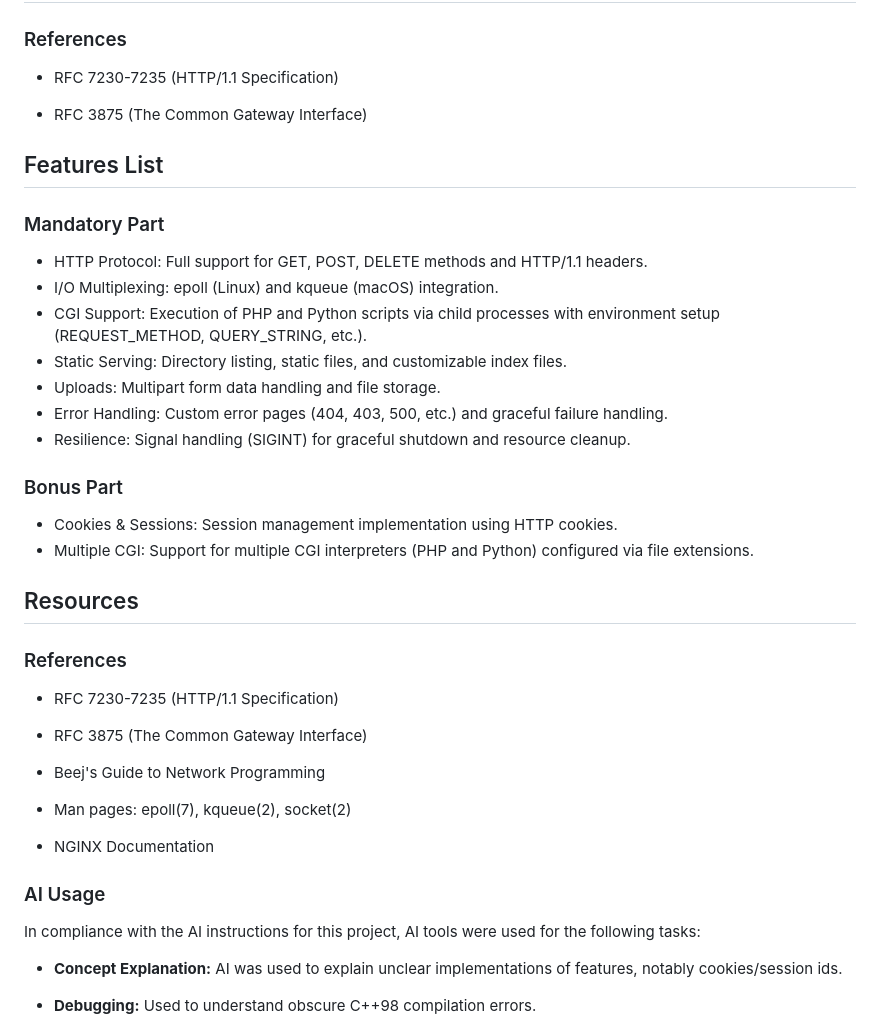
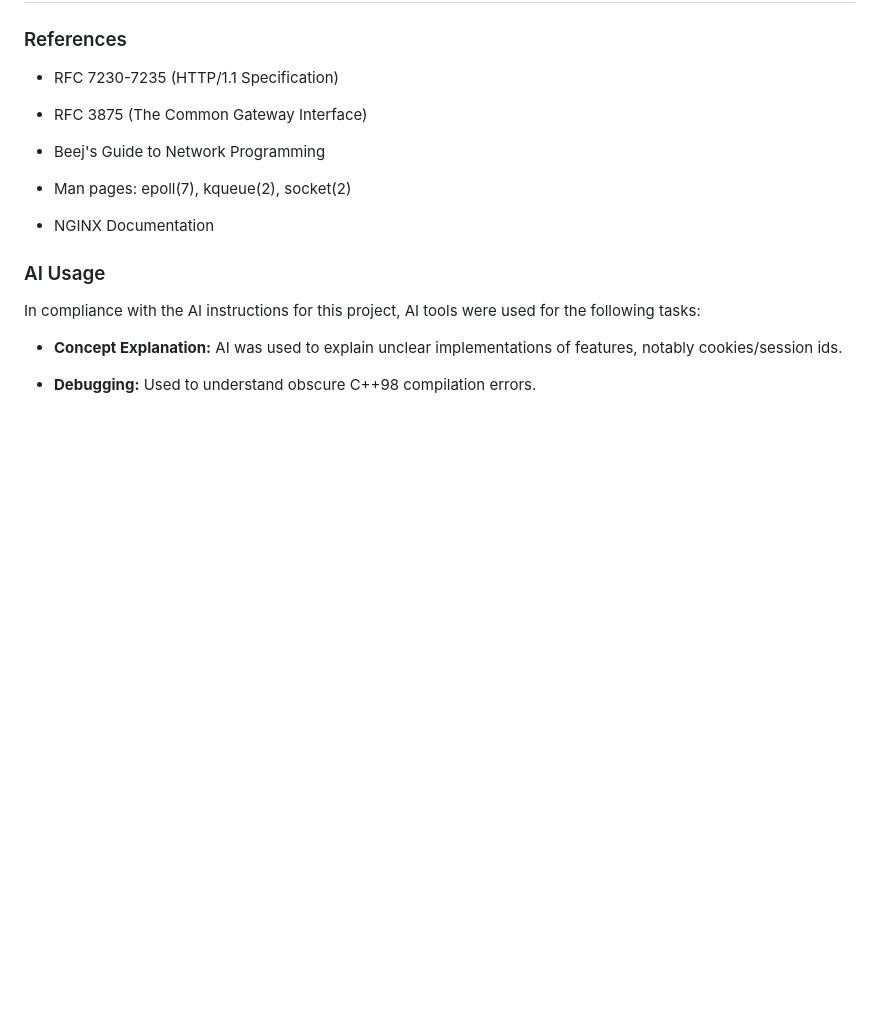
Before and after one commit to LilBoooopp/Webserv, a Markdown page: evalREADME.md, the part around the change. Rendered like a GitHub page; blank space fills up the shorter version.

Commit message:
readme bug

```diff
--- a/evalREADME.md
+++ b/evalREADME.md
@@ -90,29 +90,6 @@ Resilience: Signal handling (SIGINT) for graceful shutdown and resource cleanup.
 
  * RFC 3875 (The Common Gateway Interface)
 
-##  Features List
-### Mandatory Part
-
- * HTTP Protocol: Full support for GET, POST, DELETE methods and HTTP/1.1 headers.
- * I/O Multiplexing: epoll (Linux) and kqueue (macOS) integration.
- * CGI Support: Execution of PHP and Python scripts via child processes with environment setup (REQUEST_METHOD, QUERY_STRING, etc.).
- * Static Serving: Directory listing, static files, and customizable index files.
- * Uploads: Multipart form data handling and file storage.
- * Error Handling: Custom error pages (404, 403, 500, etc.) and graceful failure handling.
- * Resilience: Signal handling (SIGINT) for graceful shutdown and resource cleanup.
-
-### Bonus Part
-
- * Cookies & Sessions: Session management implementation using HTTP cookies.
- * Multiple CGI: Support for multiple CGI interpreters (PHP and Python) configured via file extensions.
-
-## Resources
-### References
-
- * RFC 7230-7235 (HTTP/1.1 Specification)
-
- * RFC 3875 (The Common Gateway Interface)
-
  * Beej's Guide to Network Programming
 
  * Man pages: epoll(7), kqueue(2), socket(2)
```
